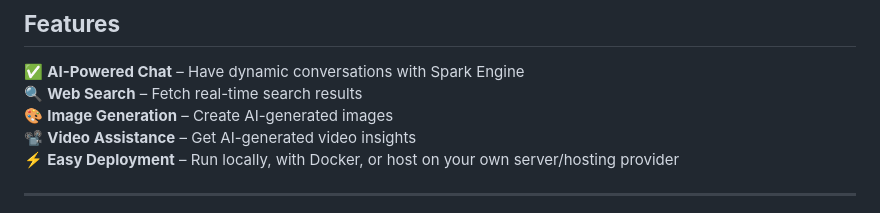
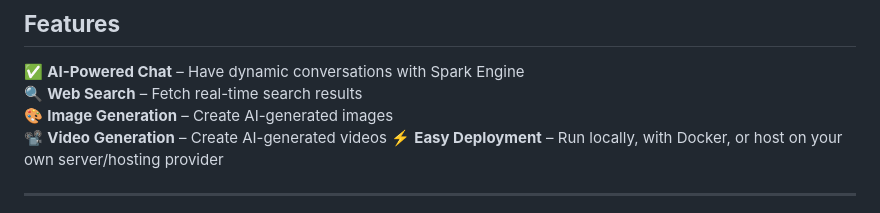
Before and after one commit to squaalldev/ai-discord-bot, a Markdown page: README.md, the part around the change. GitHub-like rendering.

```diff
--- a/README.md
+++ b/README.md
@@ -13,7 +13,7 @@ An AI-powered chatbot for Discord using **Spark Engine** to handle chat, search,
 ✅ **AI-Powered Chat** – Have dynamic conversations with Spark Engine
 🔍 **Web Search** – Fetch real-time search results
 🎨 **Image Generation** – Create AI-generated images
-📽️ **Video Assistance** – Get AI-generated video insights
+📽️ **Video Generation** – Create AI-generated videos
 ⚡ **Easy Deployment** – Run locally, with Docker, or host on your own server/hosting provider
 
 ---
```
